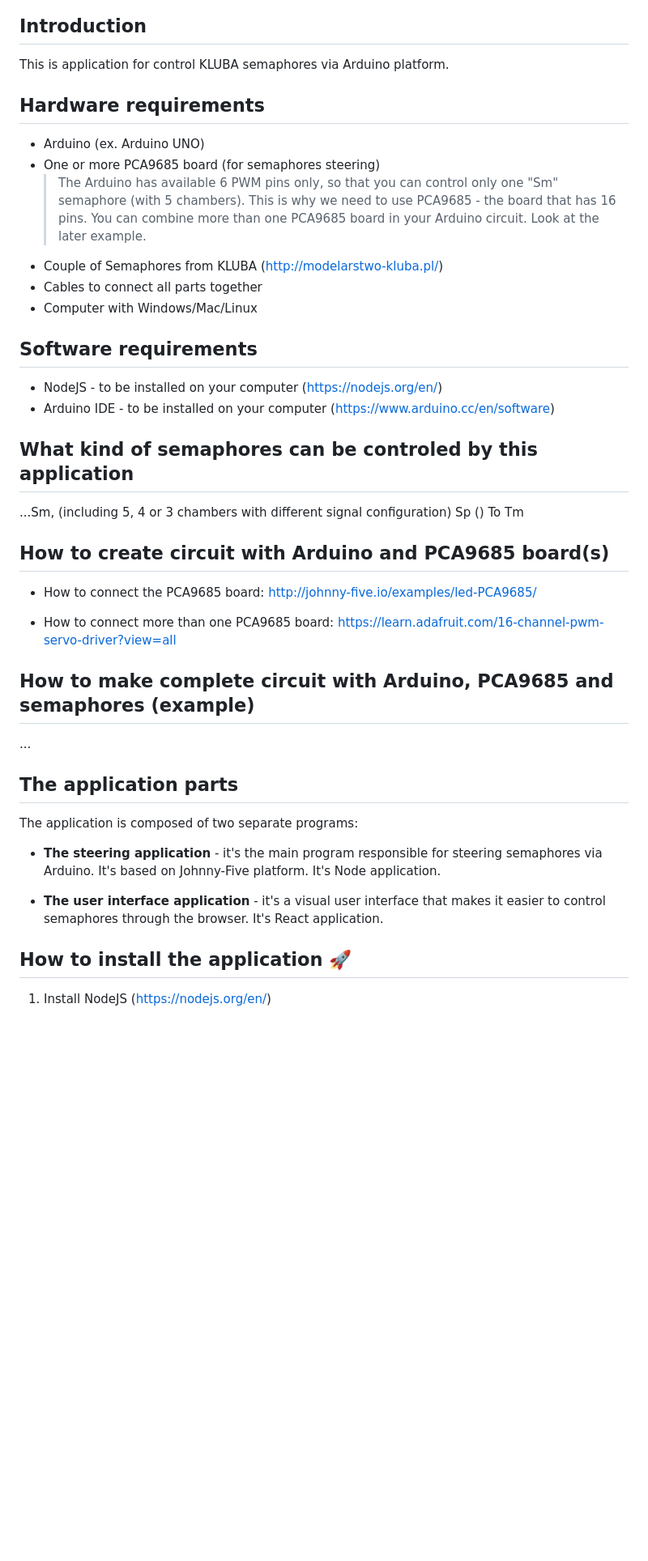
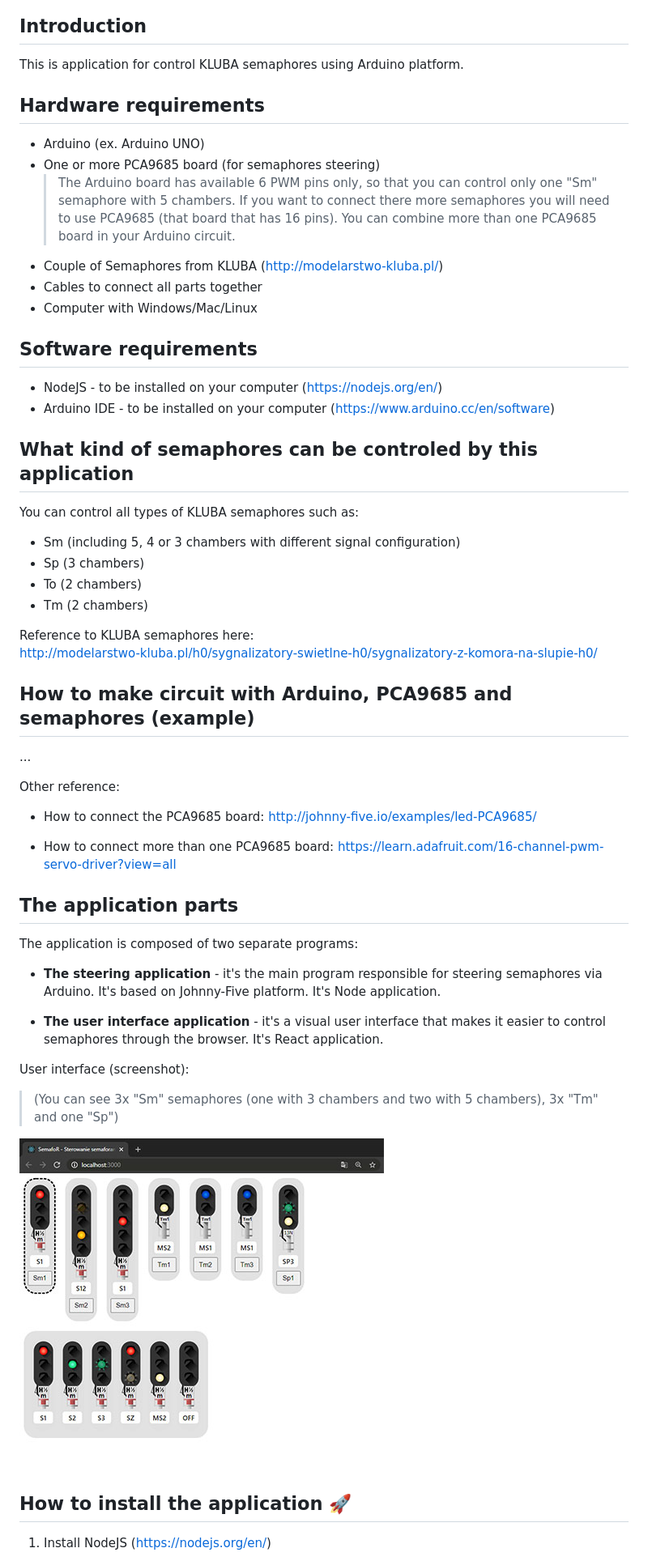
Before and after one commit to Class66/SemafoR, a Markdown page: README.md, the part around one of its changes. Shown at 81% size. Drawn GitHub-style; pictures changed too: images/ui-interface-screenshot.jpg (added); blank space fills up the shorter version.

Commit message:
[ms-1160] amend README

```diff
--- a/README.md
+++ b/README.md
@@ -4,13 +4,13 @@
 
 ## Introduction
 
-This is application for control KLUBA semaphores via Arduino platform.
+This is application for control KLUBA semaphores using Arduino platform.
 
 ## Hardware requirements
 
 - Arduino (ex. Arduino UNO)
 - One or more PCA9685 board (for semaphores steering)
-  > The Arduino has available 6 PWM pins only, so that you can control only one "Sm" semaphore (with 5 chambers). This is why we need to use PCA9685 - the board that has 16 pins. You can combine more than one PCA9685 board in your Arduino circuit. Look at the later example.
+  > The Arduino board has available 6 PWM pins only, so that you can control only one "Sm" semaphore with 5 chambers. If you want to connect there more semaphores you will need to use PCA9685 (that board that has 16 pins). You can combine more than one PCA9685 board in your Arduino circuit.
 - Couple of Semaphores from KLUBA (http://modelarstwo-kluba.pl/)
 - Cables to connect all parts together
 - Computer with Windows/Mac/Linux
@@ -22,22 +22,27 @@ This is application for control KLUBA semaphores via Arduino platform.
 
 ## What kind of semaphores can be controled by this application
 
-...Sm, (including 5, 4 or 3 chambers with different signal configuration)
-Sp ()
-To
-Tm
+You can control all types of KLUBA semaphores such as:
 
-## How to create circuit with Arduino and PCA9685 board(s)
+- Sm (including 5, 4 or 3 chambers with different signal configuration)
+- Sp (3 chambers)
+- To (2 chambers)
+- Tm (2 chambers)
+
+Reference to KLUBA semaphores here:<br>
+http://modelarstwo-kluba.pl/h0/sygnalizatory-swietlne-h0/sygnalizatory-z-komora-na-slupie-h0/
+
+## How to make circuit with Arduino, PCA9685 and semaphores (example)
+
+...
+
+Other reference:<br>
 
 - How to connect the PCA9685 board:
 http://johnny-five.io/examples/led-PCA9685/
 
 - How to connect more than one PCA9685 board:
 https://learn.adafruit.com/16-channel-pwm-servo-driver?view=all
-
-## How to make complete circuit with Arduino, PCA9685 and semaphores (example)
-
-...
 
 ## The application parts
 
@@ -46,6 +51,11 @@ The application is composed of two separate programs:
 - **The steering application** - it's the main program responsible for steering semaphores via Arduino. It's based on Johnny-Five platform. It's Node application.
 
 - **The user interface application** - it's a visual user interface that makes it easier to control semaphores through the browser. It's React application.
+
+User interface (screenshot):<br>
+> (You can see 3x "Sm" semaphores (one with 3 chambers and two with 5 chambers), 3x "Tm" and one "Sp")<br>
+
+![Pulpit Image](/images/ui-interface-screenshot.jpg)
 
 ## How to install the application :rocket:
 
```
Also changed, not shown: other parts of README.md (+71 -12 lines), images/ui-interface-screenshot.png (added), 6 other files.
